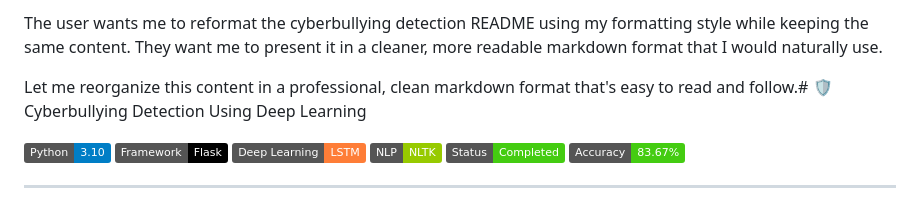
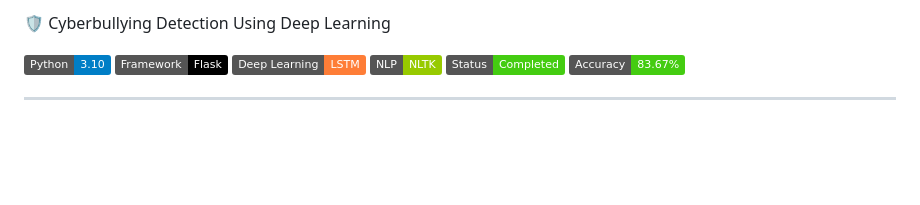
Before and after one commit to bvsangeetha88-rgb/cyberbullying-detection, a Markdown page: README.md, the part around the change. Drawn GitHub-style; badges without logos; blank space fills up the shorter version.

Commit message:
Improve formatting of README for cyberbullying detection
Reformatted README for better readability and structure.

```diff
--- a/README.md
+++ b/README.md
@@ -1,6 +1,4 @@
-<think>The user wants me to reformat the cyberbullying detection README using my formatting style while keeping the same content. They want me to present it in a cleaner, more readable markdown format that I would naturally use.
-
-Let me reorganize this content in a professional, clean markdown format that's easy to read and follow.</think># 🛡️ Cyberbullying Detection Using Deep Learning
+🛡️ Cyberbullying Detection Using Deep Learning
 
 ![Python](https://img.shields.io/badge/Python-3.10-blue?logo=python)
 ![Flask](https://img.shields.io/badge/Framework-Flask-black?logo=flask)
```
